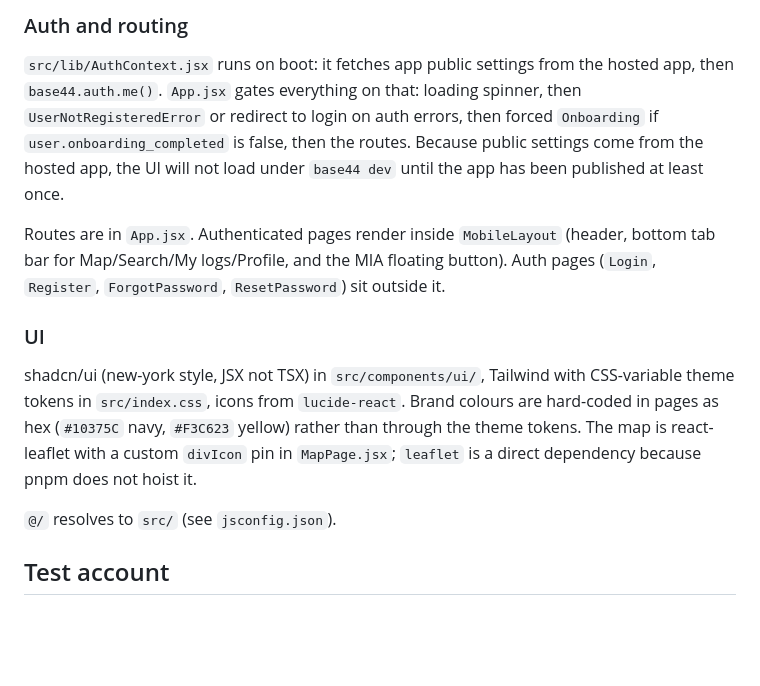
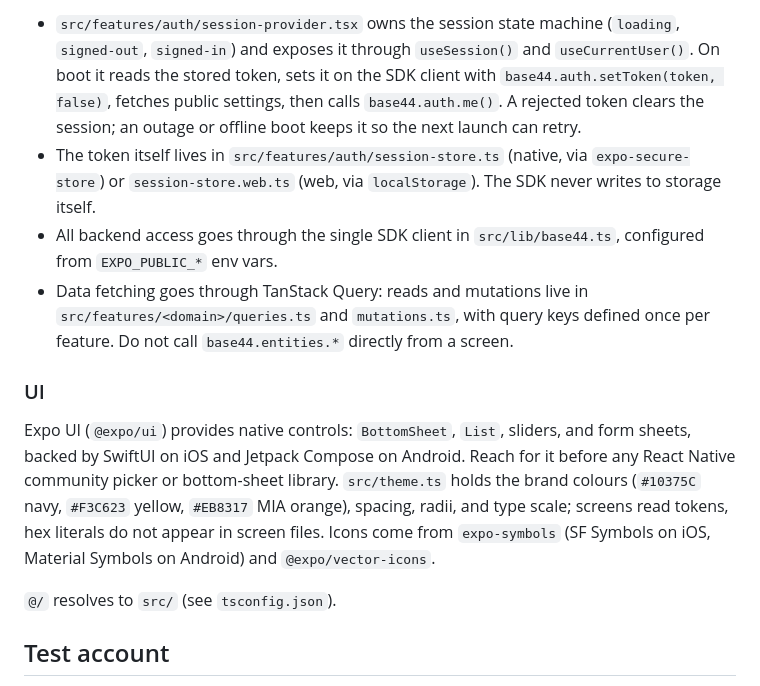
Before and after one commit to komia-app/komia-app, a Markdown page: CLAUDE.md, the part around one of its changes. Rendered like a GitHub page; blank space fills up the shorter version.

```diff
--- a/CLAUDE.md
+++ b/CLAUDE.md
@@ -41,15 +48,14 @@ Shared write flows live in `src/lib/restaurantActions.js` (`saveRestaurant` crea
 
-### Auth and routing
-
-`src/lib/AuthContext.jsx` runs on boot: it fetches app public settings from the hosted app, then `base44.auth.me()`. `App.jsx` gates everything on that: loading spinner, then `UserNotRegisteredError` or redirect to login on auth errors, then forced `Onboarding` if `user.onboarding_completed` is false, then the routes. Because public settings come from the hosted app, the UI will not load under `base44 dev` until the app has been published at least once.
-
-Routes are in `App.jsx`. Authenticated pages render inside `MobileLayout` (header, bottom tab bar for Map/Search/My logs/Profile, and the MIA floating button). Auth pages (`Login`, `Register`, `ForgotPassword`, `ResetPassword`) sit outside it.
+- `src/features/auth/session-provider.tsx` owns the session state machine (`loading`, `signed-out`, `signed-in`) and exposes it through `useSession()` and `useCurrentUser()`. On boot it reads the stored token, sets it on the SDK client with `base44.auth.setToken(token, false)`, fetches public settings, then calls `base44.auth.me()`. A rejected token clears the session; an outage or offline boot keeps it so the next launch can retry.
+- The token itself lives in `src/features/auth/session-store.ts` (native, via `expo-secure-store`) or `session-store.web.ts` (web, via `localStorage`). The SDK never writes to storage itself.
+- All backend access goes through the single SDK client in `src/lib/base44.ts`, configured from `EXPO_PUBLIC_*` env vars.
+- Data fetching goes through TanStack Query: reads and mutations live in `src/features/<domain>/queries.ts` and `mutations.ts`, with query keys defined once per feature. Do not call `base44.entities.*` directly from a screen.
 
 ### UI
 
-shadcn/ui (new-york style, JSX not TSX) in `src/components/ui/`, Tailwind with CSS-variable theme tokens in `src/index.css`, icons from `lucide-react`. Brand colours are hard-coded in pages as hex (`#10375C` navy, `#F3C623` yellow) rather than through the theme tokens. The map is react-leaflet with a custom `divIcon` pin in `MapPage.jsx`; `leaflet` is a direct dependency because pnpm does not hoist it.
+Expo UI (`@expo/ui`) provides native controls: `BottomSheet`, `List`, sliders, and form sheets, backed by SwiftUI on iOS and Jetpack Compose on Android. Reach for it before any React Native community picker or bottom-sheet library. `src/theme.ts` holds the brand colours (`#10375C` navy, `#F3C623` yellow, `#EB8317` MIA orange), spacing, radii, and type scale; screens read tokens, hex literals do not appear in screen files. Icons come from `expo-symbols` (SF Symbols on iOS, Material Symbols on Android) and `@expo/vector-icons`.
 
-`@/` resolves to `src/` (see `jsconfig.json`).
+`@/` resolves to `src/` (see `tsconfig.json`).
 
 ## Test account
 
```
Also changed, not shown: other parts of CLAUDE.md (+22 -15 lines).
